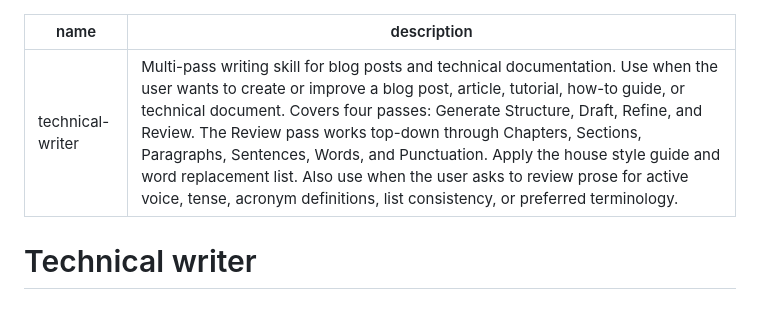
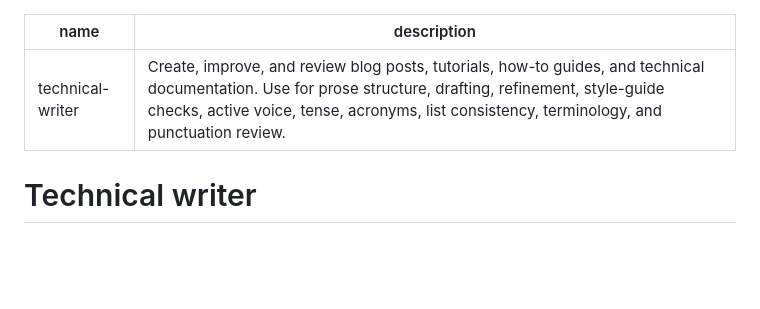
Before and after one commit to morganp/skillbook, a Markdown page: technical-writer/SKILL.md, the part around the change. Drawn GitHub-style; blank space fills up the shorter version.

Commit message:
fix technical writer skill metadata

```diff
--- a/technical-writer/SKILL.md
+++ b/technical-writer/SKILL.md
@@ -1,6 +1,6 @@
 ---
 name: technical-writer
-description: Multi-pass writing skill for blog posts and technical documentation. Use when the user wants to create or improve a blog post, article, tutorial, how-to guide, or technical document. Covers four passes: Generate Structure, Draft, Refine, and Review. The Review pass works top-down through Chapters, Sections, Paragraphs, Sentences, Words, and Punctuation. Apply the house style guide and word replacement list. Also use when the user asks to review prose for active voice, tense, acronym definitions, list consistency, or preferred terminology.
+description: Create, improve, and review blog posts, tutorials, how-to guides, and technical documentation. Use for prose structure, drafting, refinement, style-guide checks, active voice, tense, acronyms, list consistency, terminology, and punctuation review.
 ---
 
 # Technical writer
```
